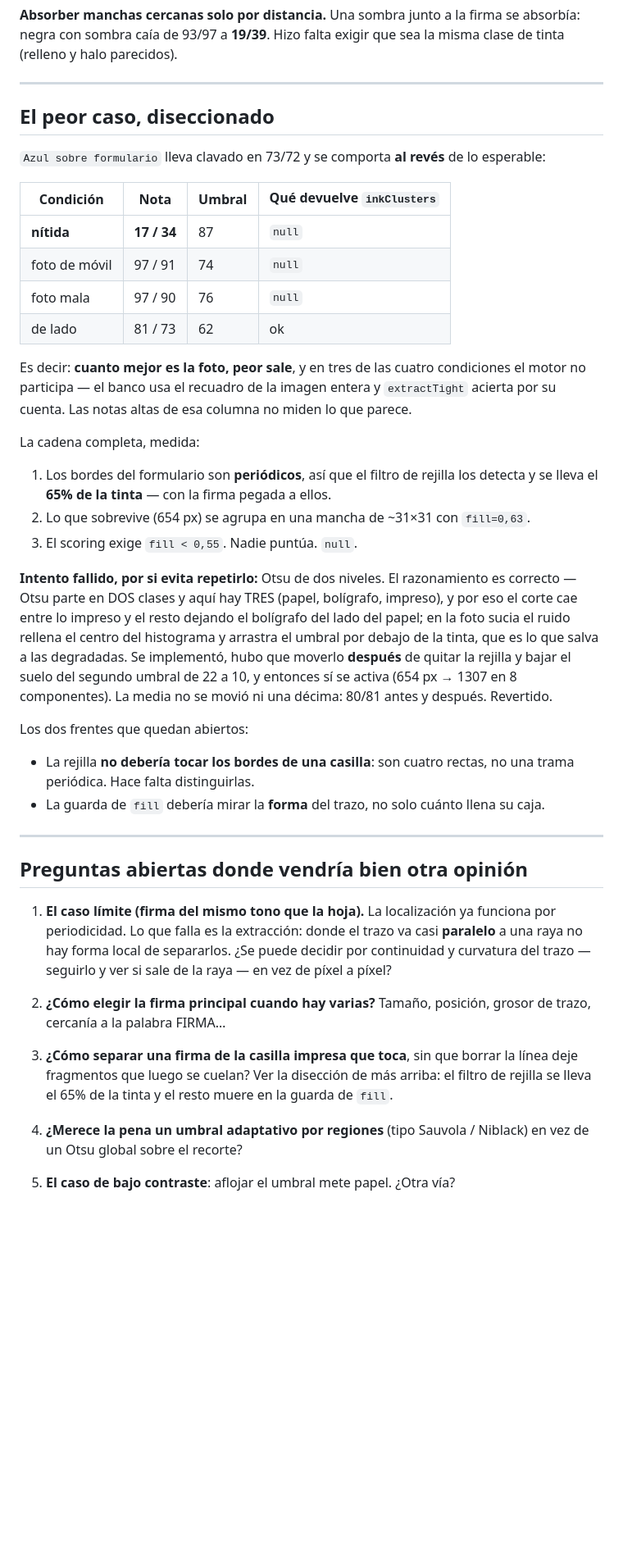
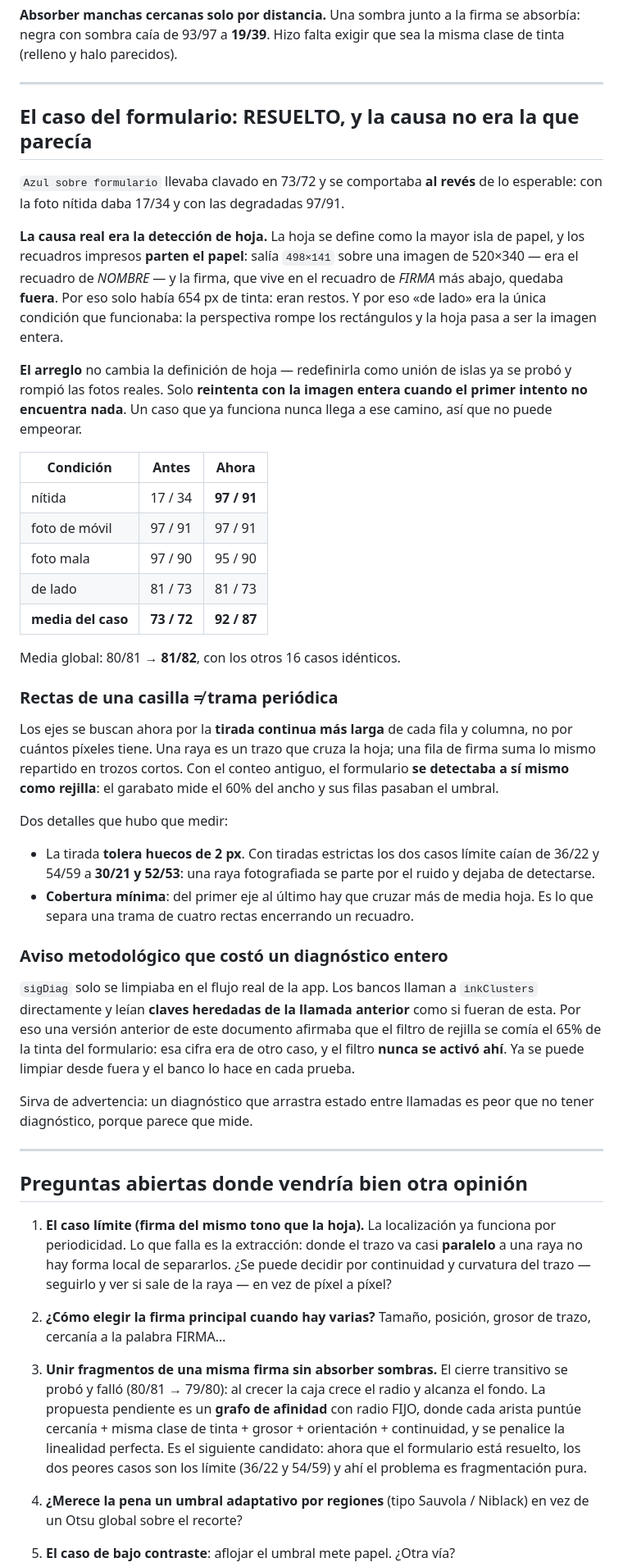
Before and after one commit to davidvbarroso1-commits/manuscrito, a Markdown page: MEJORAS-FIRMA.md, the part around one of its changes. Shown at 82% size. Rendered like a GitHub page; blank space fills up the shorter version.

Commit message:
Documento al dia: formulario resuelto (92/87), media 81/82, y correccion del dato falso del 65%
Co-Authored-By: Claude Opus 5 <noreply@anthropic.com>
Claude-Session: https://claude.ai/code/session_01JjmrcGRnxwvmACbXbVMHN2

```diff
--- a/MEJORAS-FIRMA.md
+++ b/MEJORAS-FIRMA.md
@@ -263,46 +260,61 @@ la misma clase de tinta (relleno y halo parecidos).
 
 ---
 
-## El peor caso, diseccionado
+## El caso del formulario: RESUELTO, y la causa no era la que parecía
 
-`Azul sobre formulario` lleva clavado en 73/72 y se comporta **al revés** de lo
-esperable:
+`Azul sobre formulario` llevaba clavado en 73/72 y se comportaba **al revés**
+de lo esperable: con la foto nítida daba 17/34 y con las degradadas 97/91.
 
-| Condición | Nota | Umbral | Qué devuelve `inkClusters` |
-|---|---|---|---|
-| **nítida** | **17 / 34** | 87 | `null` |
-| foto de móvil | 97 / 91 | 74 | `null` |
-| foto mala | 97 / 90 | 76 | `null` |
-| de lado | 81 / 73 | 62 | ok |
+**La causa real era la detección de hoja.** La hoja se define como la mayor
+isla de papel, y los recuadros impresos **parten el papel**: salía `498×141`
+sobre una imagen de 520×340 — era el recuadro de *NOMBRE* — y la firma, que
+vive en el recuadro de *FIRMA* más abajo, quedaba **fuera**. Por eso solo
+había 654 px de tinta: eran restos. Y por eso «de lado» era la única condición
+que funcionaba: la perspectiva rompe los rectángulos y la hoja pasa a ser la
+imagen entera.
 
-Es decir: **cuanto mejor es la foto, peor sale**, y en tres de las cuatro
-condiciones el motor no participa — el banco usa el recuadro de la imagen
-entera y `extractTight` acierta por su cuenta. Las notas altas de esa columna
-no miden lo que parece.
+**El arreglo** no cambia la definición de hoja — redefinirla como unión de
+islas ya se probó y rompió las fotos reales. Solo **reintenta con la imagen
+entera cuando el primer intento no encuentra nada**. Un caso que ya funciona
+nunca llega a ese camino, así que no puede empeorar.
 
-La cadena completa, medida:
+| Condición | Antes | Ahora |
+|---|---|---|
+| nítida | 17 / 34 | **97 / 91** |
+| foto de móvil | 97 / 91 | 97 / 91 |
+| foto mala | 97 / 90 | 95 / 90 |
+| de lado | 81 / 73 | 81 / 73 |
+| **media del caso** | **73 / 72** | **92 / 87** |
 
-1. Los bordes del formulario son **periódicos**, así que el filtro de rejilla
-   los detecta y se lleva el **65% de la tinta** — con la firma pegada a ellos.
-2. Lo que sobrevive (654 px) se agrupa en una mancha de ~31×31 con `fill=0,63`.
-3. El scoring exige `fill < 0,55`. Nadie puntúa. `null`.
+Media global: 80/81 → **81/82**, con los otros 16 casos idénticos.
 
-**Intento fallido, por si evita repetirlo:** Otsu de dos niveles. El
-razonamiento es correcto — Otsu parte en DOS clases y aquí hay TRES (papel,
-bolígrafo, impreso), y por eso el corte cae entre lo impreso y el resto
-dejando el bolígrafo del lado del papel; en la foto sucia el ruido rellena el
-centro del histograma y arrastra el umbral por debajo de la tinta, que es lo
-que salva a las degradadas. Se implementó, hubo que moverlo **después** de
-quitar la rejilla y bajar el suelo del segundo umbral de 22 a 10, y entonces
-sí se activa (654 px → 1307 en 8 componentes). La media no se movió ni una
-décima: 80/81 antes y después. Revertido.
+### Rectas de una casilla ≠ trama periódica
 
-Los dos frentes que quedan abiertos:
+Los ejes se buscan ahora por la **tirada continua más larga** de cada fila y
+columna, no por cuántos píxeles tiene. Una raya es un trazo que cruza la hoja;
+una fila de firma suma lo mismo repartido en trozos cortos. Con el conteo
+antiguo, el formulario **se detectaba a sí mismo como rejilla**: el garabato
+mide el 60% del ancho y sus filas pasaban el umbral.
 
-- La rejilla **no debería tocar los bordes de una casilla**: son cuatro rectas,
-  no una trama periódica. Hace falta distinguirlas.
-- La guarda de `fill` debería mirar la **forma** del trazo, no solo cuánto
-  llena su caja.
+Dos detalles que hubo que medir:
+
+- La tirada **tolera huecos de 2 px**. Con tiradas estrictas los dos casos
+  límite caían de 36/22 y 54/59 a **30/21 y 52/53**: una raya fotografiada se
+  parte por el ruido y dejaba de detectarse.
+- **Cobertura mínima**: del primer eje al último hay que cruzar más de media
+  hoja. Es lo que separa una trama de cuatro rectas encerrando un recuadro.
+
+### Aviso metodológico que costó un diagnóstico entero
+
+`sigDiag` solo se limpiaba en el flujo real de la app. Los bancos llaman a
+`inkClusters` directamente y leían **claves heredadas de la llamada anterior**
+como si fueran de esta. Por eso una versión anterior de este documento
+afirmaba que el filtro de rejilla se comía el 65% de la tinta del formulario:
+esa cifra era de otro caso, y el filtro **nunca se activó ahí**. Ya se puede
+limpiar desde fuera y el banco lo hace en cada prueba.
+
+Sirva de advertencia: un diagnóstico que arrastra estado entre llamadas es
+peor que no tener diagnóstico, porque parece que mide.
 
 ---
 
@@ -317,10 +329,14 @@ Los dos frentes que quedan abiertos:
 2. **¿Cómo elegir la firma principal cuando hay varias?** Tamaño, posición,
    grosor de trazo, cercanía a la palabra FIRMA…
 
-3. **¿Cómo separar una firma de la casilla impresa que toca**, sin que borrar la
-   línea deje fragmentos que luego se cuelan? Ver la disección de más arriba:
-   el filtro de rejilla se lleva el 65% de la tinta y el resto muere en la
-   guarda de `fill`.
+3. **Unir fragmentos de una misma firma sin absorber sombras.** El cierre
+   transitivo se probó y falló (80/81 → 79/80): al crecer la caja crece el
+   radio y alcanza el fondo. La propuesta pendiente es un **grafo de
+   afinidad** con radio FIJO, donde cada arista puntúe cercanía + misma clase
+   de tinta + grosor + orientación + continuidad, y se penalice la linealidad
+   perfecta. Es el siguiente candidato: ahora que el formulario está resuelto,
+   los dos peores casos son los límite (36/22 y 54/59) y ahí el problema es
+   fragmentación pura.
 
 4. **¿Merece la pena un umbral adaptativo por regiones** (tipo Sauvola /
    Niblack) en vez de un Otsu global sobre el recorte?
```
Also changed, not shown: other parts of MEJORAS-FIRMA.md (+5 -8 lines).
